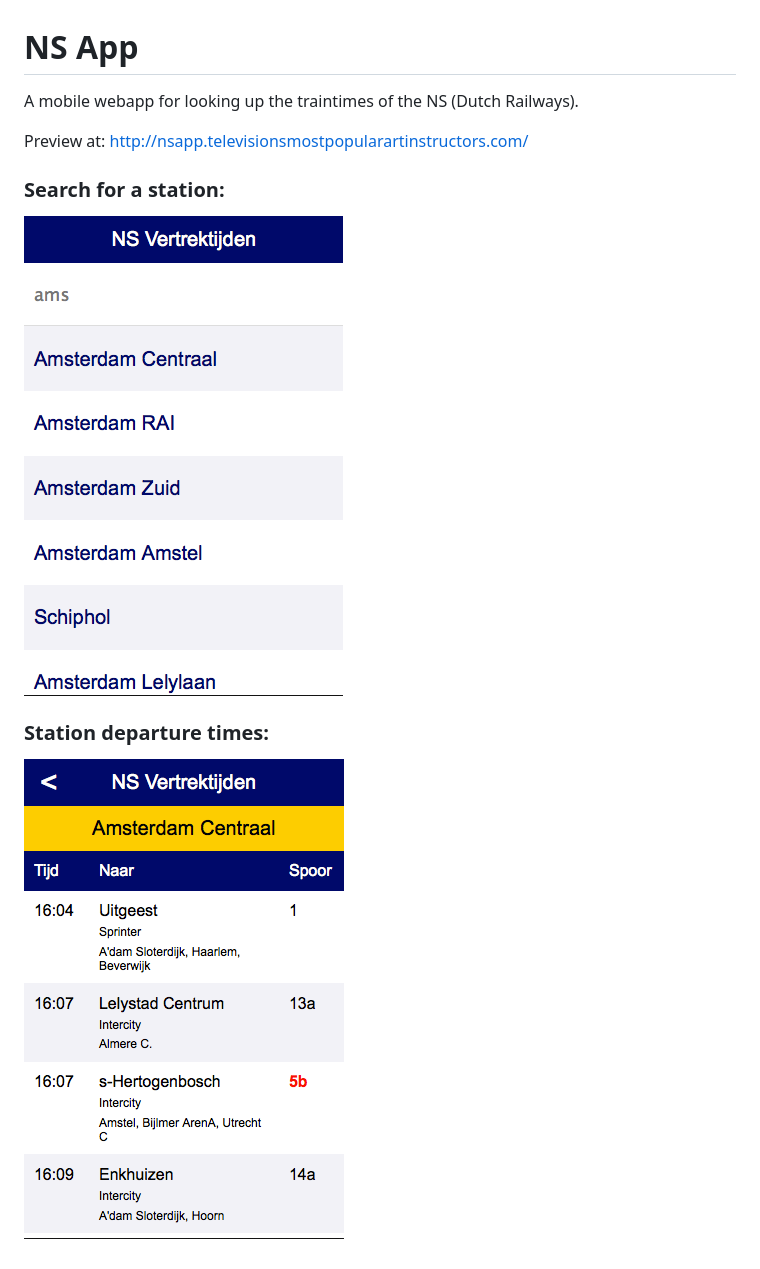
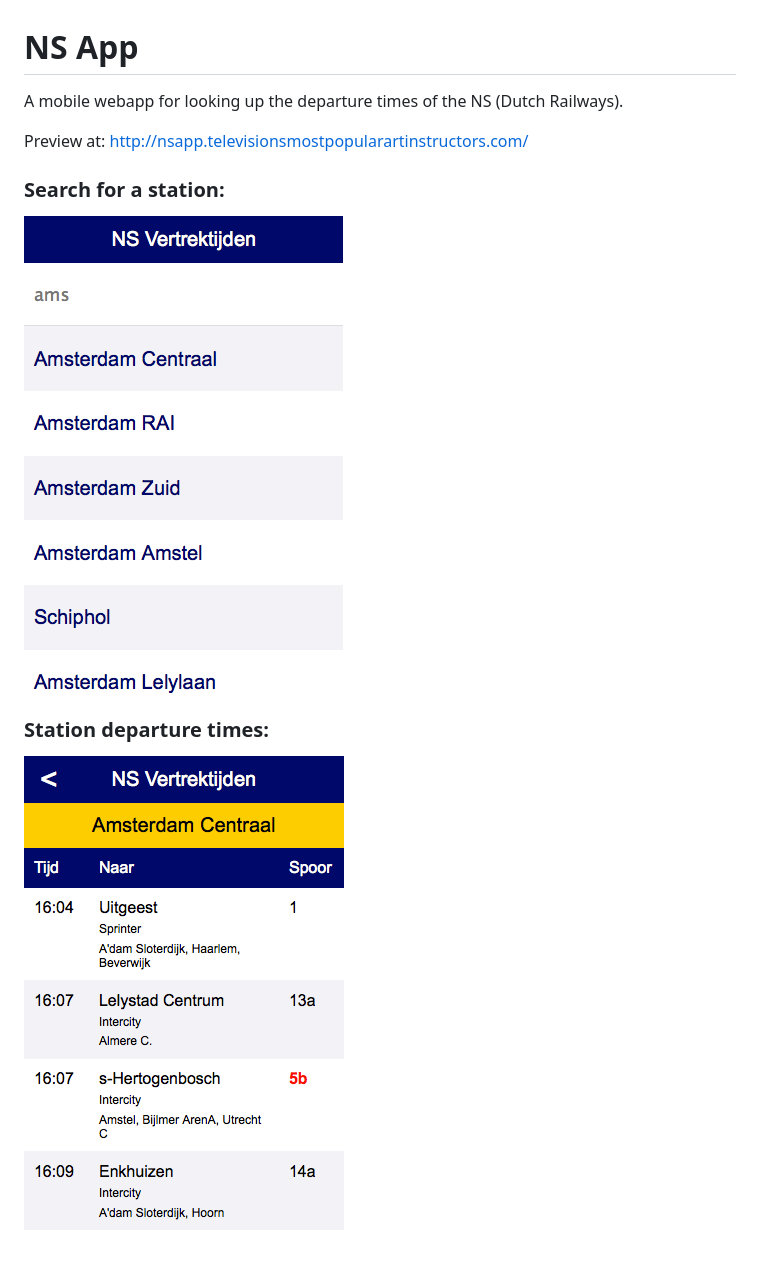
Before and after one commit to gitaarik/nsapp, a Markdown page: README.md, the part around the change. GitHub-like rendering; pictures changed too: screenshots/search_station.png, screenshots/station_departure_times.png.

Commit message:
updated screenshots, README updated

```diff
--- a/README.md
+++ b/README.md
@@ -1,7 +1,7 @@
 NS App
 ======
 
-A mobile webapp for looking up the traintimes of the NS (Dutch Railways).
+A mobile webapp for looking up the departure times of the NS (Dutch Railways).
 
 Preview at:
 http://nsapp.televisionsmostpopularartinstructors.com/
```
